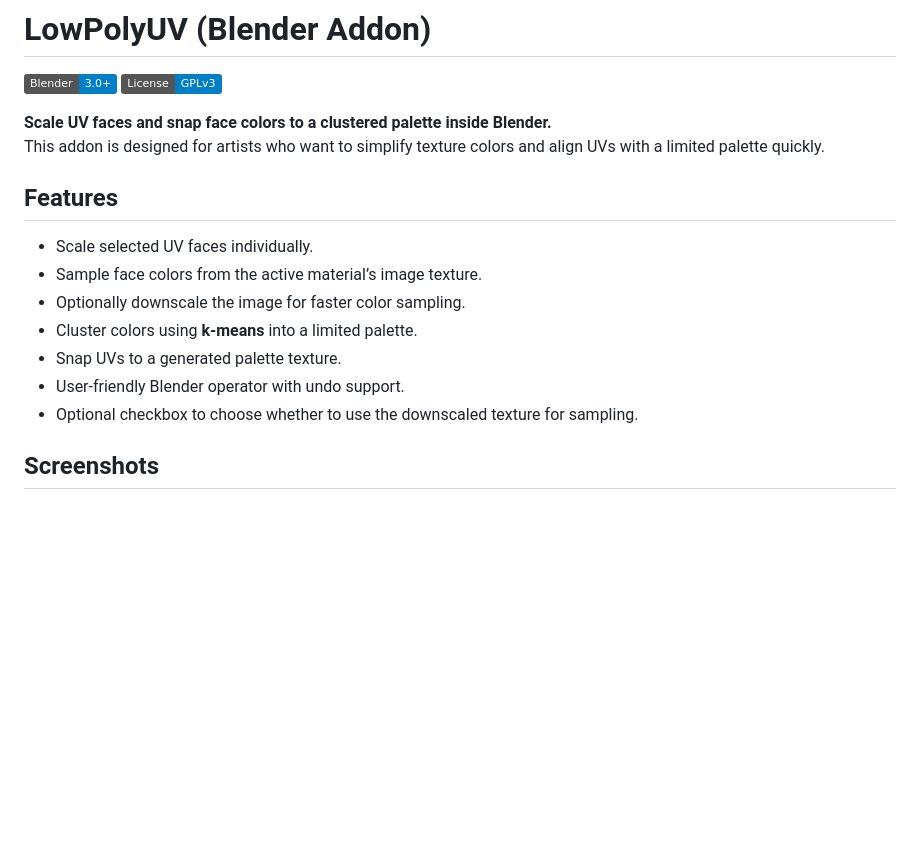
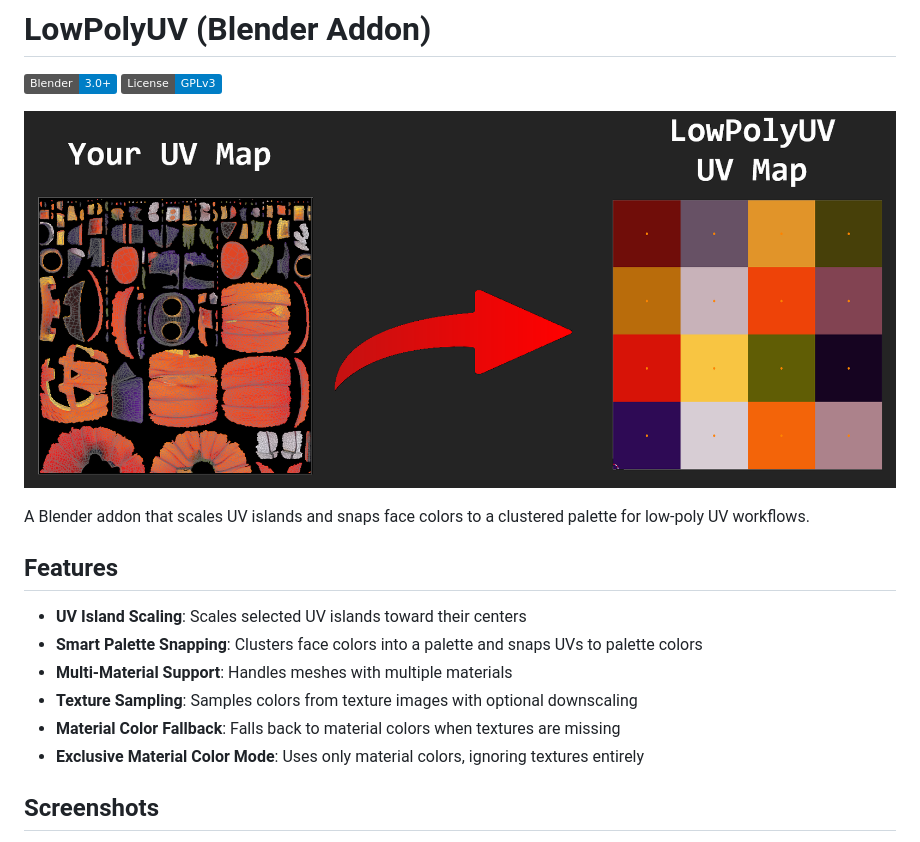
Before and after one commit to sysoutch/blender-lowpolyuv-addon, a Markdown page: README.md, the part around the change printed below. GitHub-like rendering; pictures changed too: screenshots/lowpolyuv_thumbnail.png (added); badges without logos; blank space fills up the shorter version.

```diff
--- a/README.md
+++ b/README.md
@@ -3,18 +3,18 @@
 [![Blender Version](https://img.shields.io/badge/Blender-3.0%2B-blue.svg)](https://www.blender.org/)
 [![License: GPL v3](https://img.shields.io/badge/License-GPLv3-blue.svg)](https://www.gnu.org/licenses/gpl-3.0)
 
-**Scale UV faces and snap face colors to a clustered palette inside Blender.**
-This addon is designed for artists who want to simplify texture colors and align UVs with a limited palette quickly.
+![UV Before and After](screenshots/lowpolyuv_thumbnail.png)
+
+A Blender addon that scales UV islands and snaps face colors to a clustered palette for low-poly UV workflows.
 
 ## Features
 
-- Scale selected UV faces individually.
-- Sample face colors from the active material’s image texture.
-- Optionally downscale the image for faster color sampling.
-- Cluster colors using **k-means** into a limited palette.
-- Snap UVs to a generated palette texture.
-- User-friendly Blender operator with undo support.
-- Optional checkbox to choose whether to use the downscaled texture for sampling.
+- **UV Island Scaling**: Scales selected UV islands toward their centers
+- **Smart Palette Snapping**: Clusters face colors into a palette and snaps UVs to palette colors
+- **Multi-Material Support**: Handles meshes with multiple materials
+- **Texture Sampling**: Samples colors from texture images with optional downscaling
+- **Material Color Fallback**: Falls back to material colors when textures are missing
+- **Exclusive Material Color Mode**: Uses only material colors, ignoring textures entirely
 
 ## Screenshots
 
```
Also changed, not shown: other parts of README.md (+65 -48 lines), screenshots/lowpolyuv_screen.png (renamed from lowpolyuv_screen.png), screenshots/lowpolyuv_uv.png (added), 4 other files.
